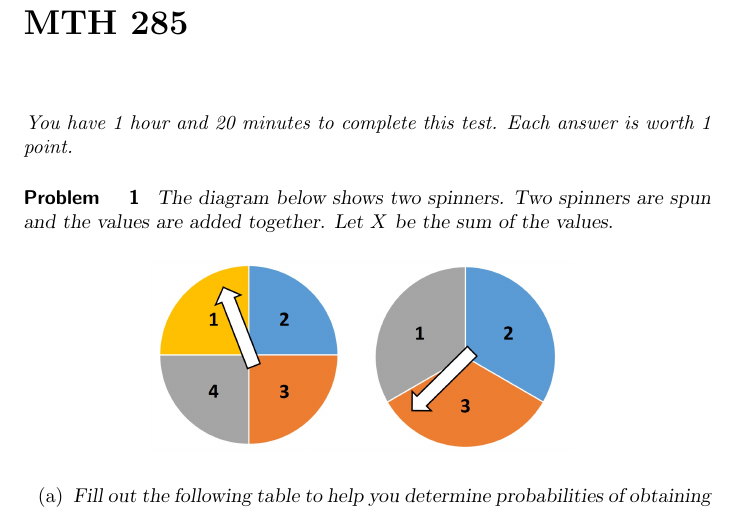
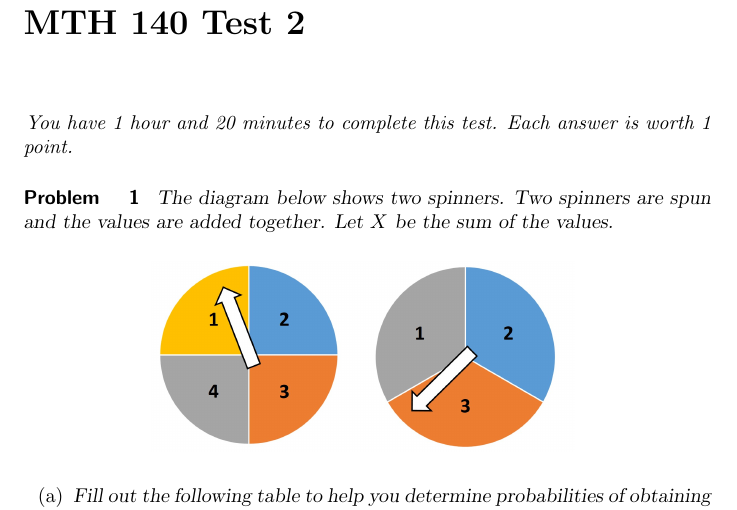
Before and after one commit to annadavismath/precalculus, a LaTeX document (mth140test2spring2020/mth140test2spring2020.tex): part of page 1 of 6, cut so that both start at the same text. Compiled offline with pdfLaTeX.

Commit message:
Update mth140test2spring2020.tex

```diff
--- a/mth140test2spring2020/mth140test2spring2020.tex
+++ b/mth140test2spring2020/mth140test2spring2020.tex
@@ -1,7 +1,7 @@
 \documentclass{ximera}
 %\input{preamble.tex}
 
-\author{Anna Davis} \title{MTH 285}
+\author{Anna Davis} \title{MTH 140 Test 2}
 
 \begin{document}
 
```
